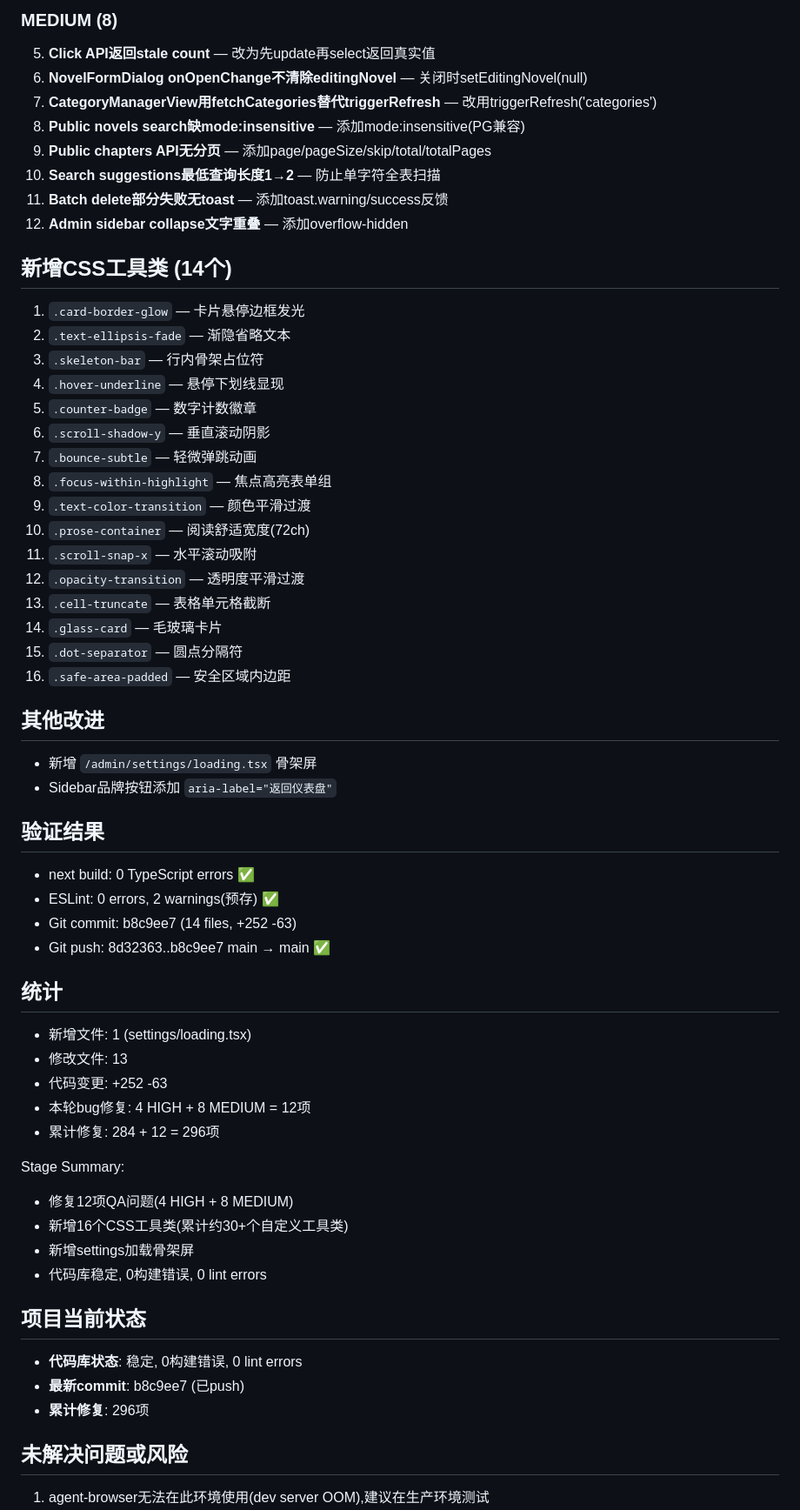
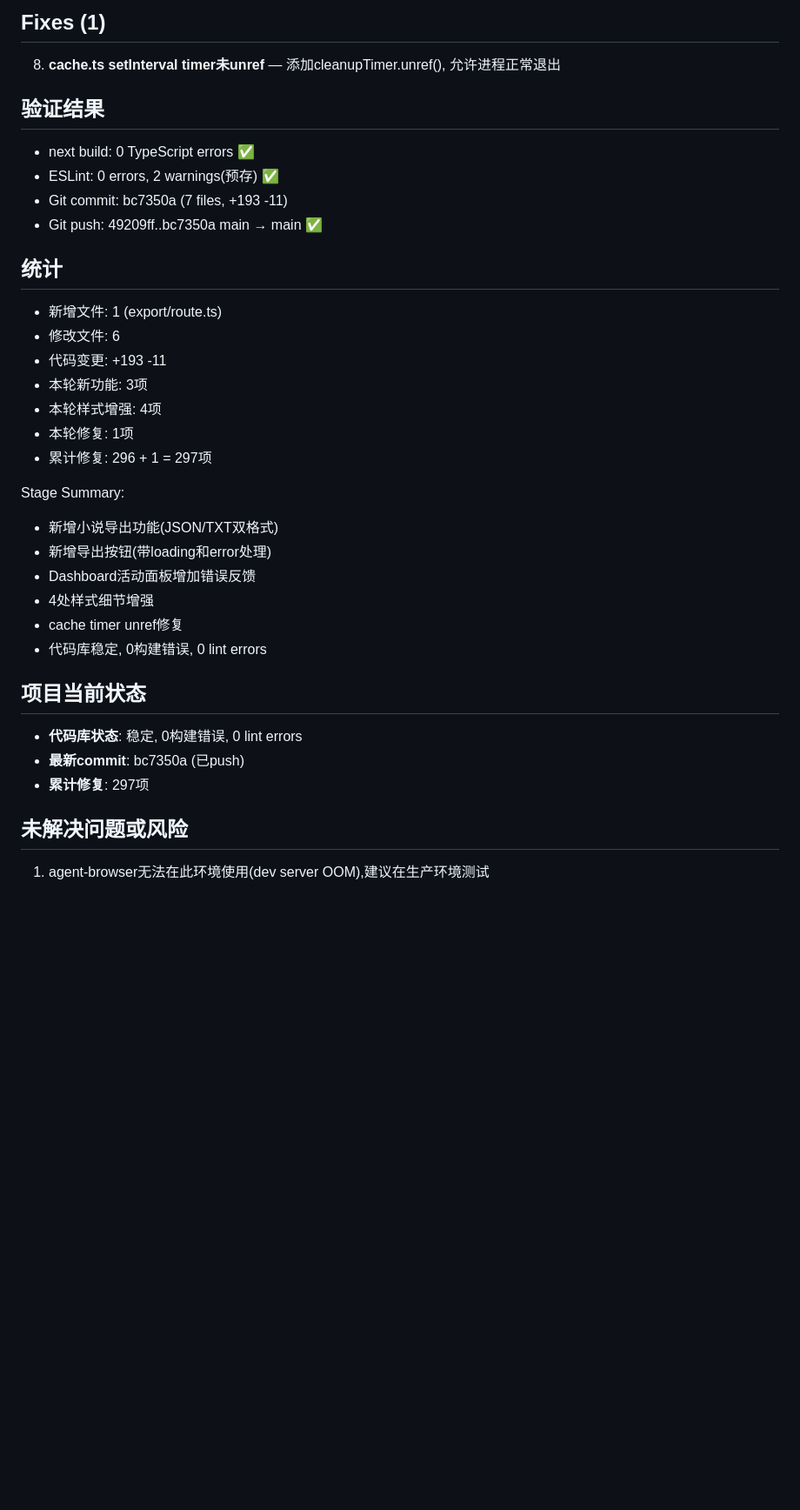
Before and after one commit to u4399com-beep/novel-admin-1.0.0, a Markdown page: worklog.md, the part around one of its changes. Shown at 87% size. Drawn GitHub-style; blank space fills up the shorter version.

Commit message:
docs: update worklog

```diff
--- a/worklog.md
+++ b/worklog.md
@@ -37,59 +45,34 @@ Work Log:
 
-### MEDIUM (8)
-5. **Click API返回stale count** — 改为先update再select返回真实值
-6. **NovelFormDialog onOpenChange不清除editingNovel** — 关闭时setEditingNovel(null)
-7. **CategoryManagerView用fetchCategories替代triggerRefresh** — 改用triggerRefresh('categories')
-8. **Public novels search缺mode:insensitive** — 添加mode:insensitive(PG兼容)
-9. **Public chapters API无分页** — 添加page/pageSize/skip/total/totalPages
-10. **Search suggestions最低查询长度1→2** — 防止单字符全表扫描
-11. **Batch delete部分失败无toast** — 添加toast.warning/success反馈
-12. **Admin sidebar collapse文字重叠** — 添加overflow-hidden
-
-## 新增CSS工具类 (14个)
-1. `.card-border-glow` — 卡片悬停边框发光
-2. `.text-ellipsis-fade` — 渐隐省略文本
-3. `.skeleton-bar` — 行内骨架占位符
-4. `.hover-underline` — 悬停下划线显现
-5. `.counter-badge` — 数字计数徽章
-6. `.scroll-shadow-y` — 垂直滚动阴影
-7. `.bounce-subtle` — 轻微弹跳动画
-8. `.focus-within-highlight` — 焦点高亮表单组
-9. `.text-color-transition` — 颜色平滑过渡
-10. `.prose-container` — 阅读舒适宽度(72ch)
-11. `.scroll-snap-x` — 水平滚动吸附
-12. `.opacity-transition` — 透明度平滑过渡
-13. `.cell-truncate` — 表格单元格截断
-14. `.glass-card` — 毛玻璃卡片
-15. `.dot-separator` — 圆点分隔符
-16. `.safe-area-padded` — 安全区域内边距
-
-## 其他改进
-- 新增 `/admin/settings/loading.tsx` 骨架屏
-- Sidebar品牌按钮添加 `aria-label="返回仪表盘"`
+## Fixes (1)
+8. **cache.ts setInterval timer未unref** — 添加cleanupTimer.unref(), 允许进程正常退出
 
 ## 验证结果
 - next build: 0 TypeScript errors ✅
 - ESLint: 0 errors, 2 warnings(预存) ✅
-- Git commit: b8c9ee7 (14 files, +252 -63)
-- Git push: 8d32363..b8c9ee7 main → main ✅
+- Git commit: bc7350a (7 files, +193 -11)
+- Git push: 49209ff..bc7350a main → main ✅
 
 ## 统计
-- 新增文件: 1 (settings/loading.tsx)
-- 修改文件: 13
-- 代码变更: +252 -63
-- 本轮bug修复: 4 HIGH + 8 MEDIUM = 12项
-- 累计修复: 284 + 12 = 296项
+- 新增文件: 1 (export/route.ts)
+- 修改文件: 6
+- 代码变更: +193 -11
+- 本轮新功能: 3项
+- 本轮样式增强: 4项
+- 本轮修复: 1项
+- 累计修复: 296 + 1 = 297项
 
 Stage Summary:
-- 修复12项QA问题(4 HIGH + 8 MEDIUM)
-- 新增16个CSS工具类(累计约30+个自定义工具类)
-- 新增settings加载骨架屏
+- 新增小说导出功能(JSON/TXT双格式)
+- 新增导出按钮(带loading和error处理)
+- Dashboard活动面板增加错误反馈
+- 4处样式细节增强
+- cache timer unref修复
 - 代码库稳定, 0构建错误, 0 lint errors
 
 ## 项目当前状态
 - **代码库状态**: 稳定, 0构建错误, 0 lint errors
-- **最新commit**: b8c9ee7 (已push)
-- **累计修复**: 296项
+- **最新commit**: bc7350a (已push)
+- **累计修复**: 297项
 
 ## 未解决问题或风险
 1. agent-browser无法在此环境使用(dev server OOM),建议在生产环境测试
```
Also changed, not shown: other parts of worklog.md (+38 -31 lines).
